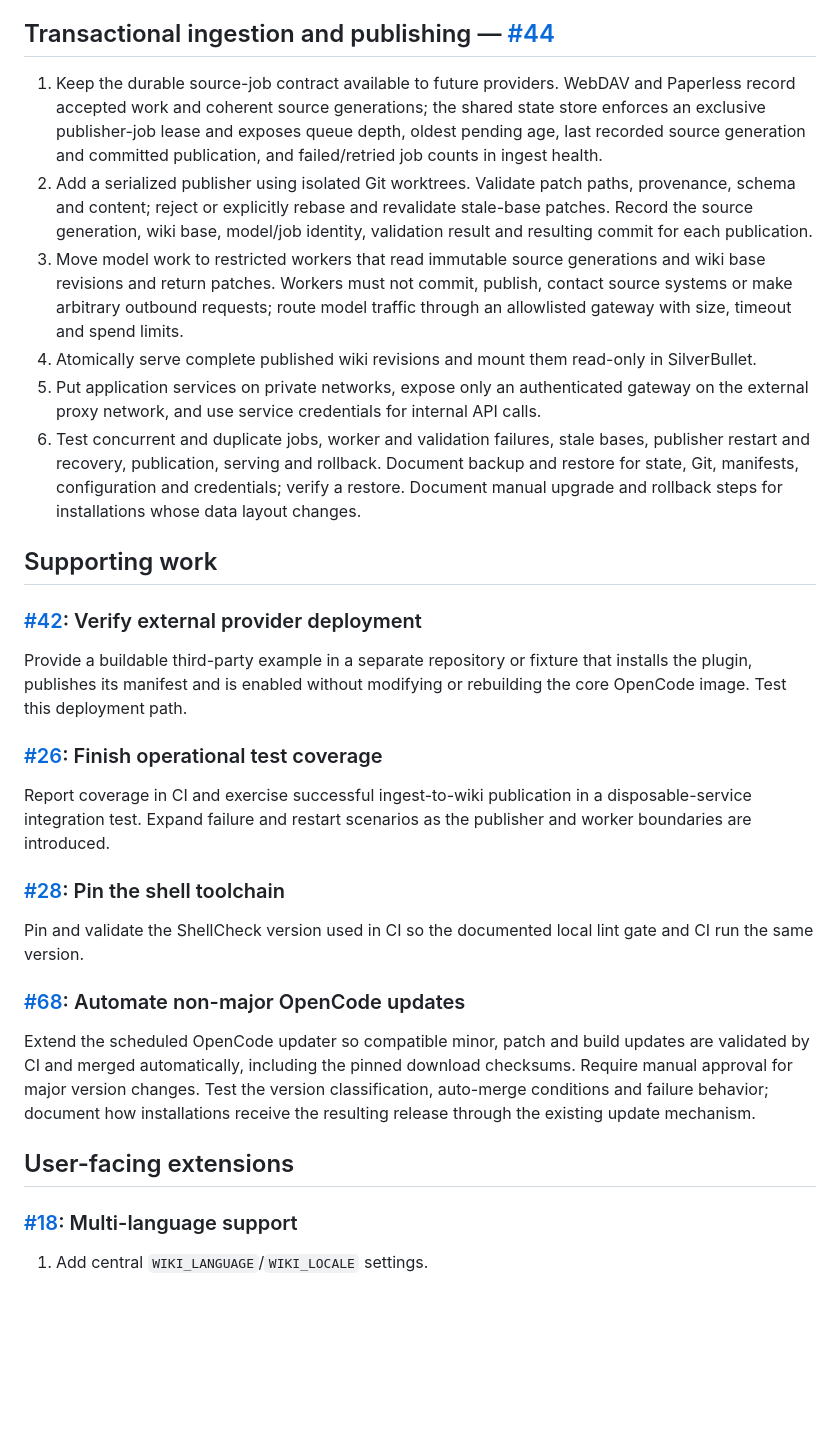
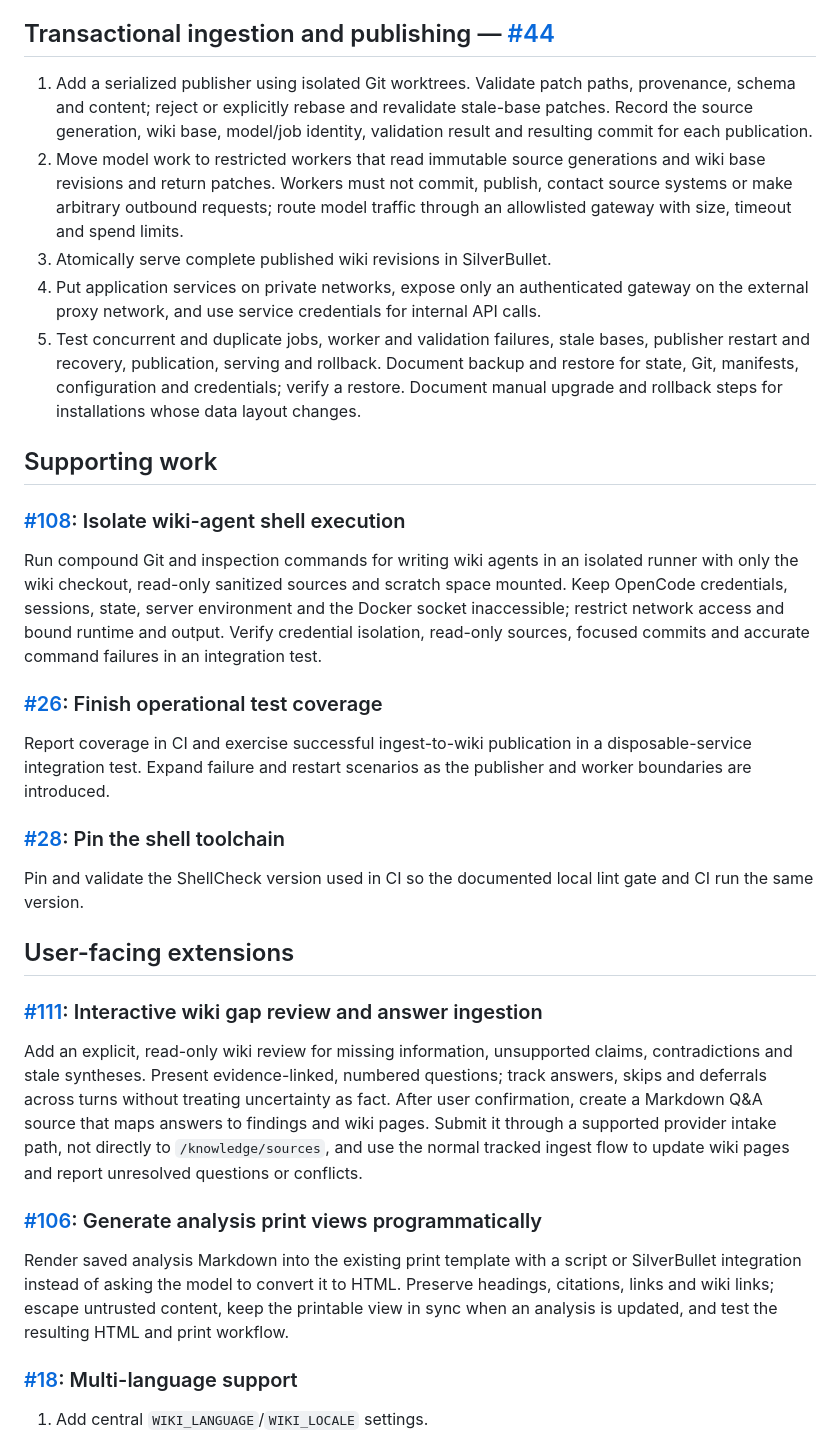
Before and after one commit to mstroppel/karpathy-wiki, a Markdown page: plan.md, the part around the change. Rendered like a GitHub page; blank space fills up the shorter version.

Commit message:
docs(plan): keep only outstanding issue work (#110)
* docs(plan): keep only outstanding issue work

* docs(plan): include interactive wiki gap review

---------

Co-authored-by: mstroppel-agent[bot] <329035927+mstroppel-agent[bot]@users.noreply.github.com>

```diff
--- a/plan.md
+++ b/plan.md
@@ -5,27 +5,21 @@ independently deployable PRs.
 
 ## Transactional ingestion and publishing — [#44](https://github.com/mstroppel/karpathy-wiki/issues/44)
 
-1. Keep the durable source-job contract available to future providers.
-   WebDAV and Paperless record accepted work and coherent source generations;
-   the shared state store enforces an exclusive publisher-job lease and exposes
-   queue depth, oldest pending age, last recorded source generation and
-   committed publication, and failed/retried job counts in ingest health.
-2. Add a serialized publisher using isolated Git worktrees. Validate patch
+1. Add a serialized publisher using isolated Git worktrees. Validate patch
    paths, provenance, schema and content; reject or explicitly rebase and
    revalidate stale-base patches. Record the source generation, wiki base,
    model/job identity, validation result and resulting commit for each
    publication.
-3. Move model work to restricted workers that read immutable source generations
+2. Move model work to restricted workers that read immutable source generations
    and wiki base revisions and return patches. Workers must not commit,
    publish, contact source systems or make arbitrary outbound requests; route
    model traffic through an allowlisted gateway with size, timeout and spend
    limits.
-4. Atomically serve complete published wiki revisions and mount them read-only
-   in SilverBullet.
-5. Put application services on private networks, expose only an authenticated
+3. Atomically serve complete published wiki revisions in SilverBullet.
+4. Put application services on private networks, expose only an authenticated
    gateway on the external proxy network, and use service credentials for
    internal API calls.
-6. Test concurrent and duplicate jobs, worker and validation failures, stale
+5. Test concurrent and duplicate jobs, worker and validation failures, stale
    bases, publisher restart and recovery, publication, serving and rollback.
    Document backup and restore for state, Git, manifests, configuration and
    credentials; verify a restore. Document manual upgrade and rollback steps
@@ -33,11 +27,14 @@ independently deployable PRs.
 
 ## Supporting work
 
-### [#42](https://github.com/mstroppel/karpathy-wiki/issues/42): Verify external provider deployment
+### [#108](https://github.com/mstroppel/karpathy-wiki/issues/108): Isolate wiki-agent shell execution
 
-Provide a buildable third-party example in a separate repository or fixture
-that installs the plugin, publishes its manifest and is enabled without
-modifying or rebuilding the core OpenCode image. Test this deployment path.
+Run compound Git and inspection commands for writing wiki agents in an isolated
+runner with only the wiki checkout, read-only sanitized sources and scratch
+space mounted. Keep OpenCode credentials, sessions, state, server environment
+and the Docker socket inaccessible; restrict network access and bound runtime
+and output. Verify credential isolation, read-only sources, focused commits and
+accurate command failures in an integration test.
 
 ### [#26](https://github.com/mstroppel/karpathy-wiki/issues/26): Finish operational test coverage
 
@@ -50,16 +47,25 @@ the publisher and worker boundaries are introduced.
 Pin and validate the ShellCheck version used in CI so the documented local
 lint gate and CI run the same version.
 
-### [#68](https://github.com/mstroppel/karpathy-wiki/issues/68): Automate non-major OpenCode updates
+## User-facing extensions
 
-Extend the scheduled OpenCode updater so compatible minor, patch and build
-updates are validated by CI and merged automatically, including the pinned
-download checksums. Require manual approval for major version changes. Test the
-version classification, auto-merge conditions and failure behavior; document
-how installations receive the resulting release through the existing update
-mechanism.
+### [#111](https://github.com/mstroppel/karpathy-wiki/issues/111): Interactive wiki gap review and answer ingestion
 
-## User-facing extensions
+Add an explicit, read-only wiki review for missing information, unsupported
+claims, contradictions and stale syntheses. Present evidence-linked, numbered
+questions; track answers, skips and deferrals across turns without treating
+uncertainty as fact. After user confirmation, create a Markdown Q&A source that
+maps answers to findings and wiki pages. Submit it through a supported provider
+intake path, not directly to `/knowledge/sources`, and use the normal tracked
+ingest flow to update wiki pages and report unresolved questions or conflicts.
+
+### [#106](https://github.com/mstroppel/karpathy-wiki/issues/106): Generate analysis print views programmatically
+
+Render saved analysis Markdown into the existing print template with a script
+or SilverBullet integration instead of asking the model to convert it to HTML.
+Preserve headings, citations, links and wiki links; escape untrusted content,
+keep the printable view in sync when an analysis is updated, and test the
+resulting HTML and print workflow.
 
 ### [#18](https://github.com/mstroppel/karpathy-wiki/issues/18): Multi-language support
 
```
